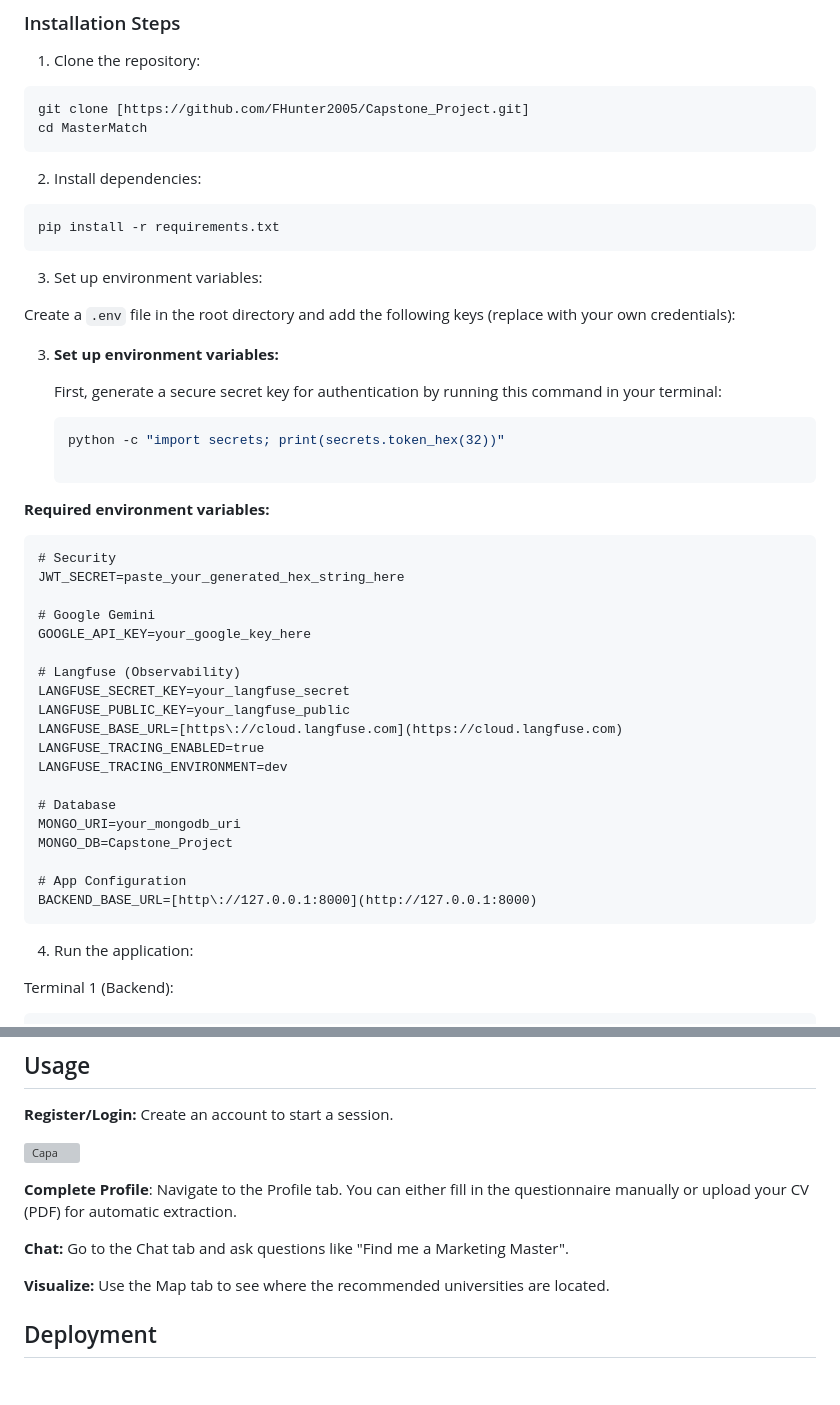
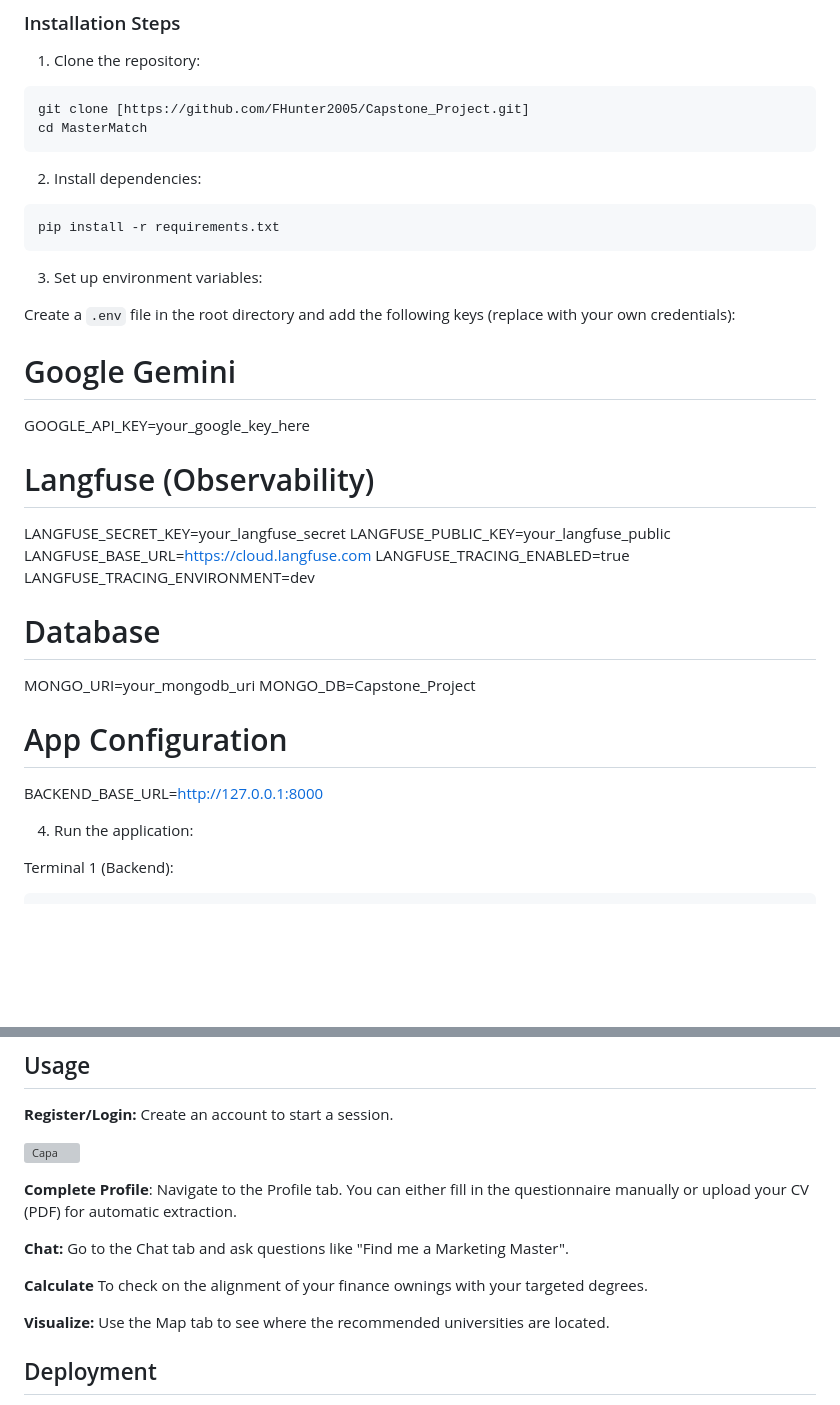
Before and after one commit to FHunter2005/Capstone_Project, a Markdown page: README.MD, 2 parts joined by grey strips. GitHub-like rendering; blank space fills up the shorter version; grey boxes are pictures that could not be loaded.

````diff
--- a/README.MD
+++ b/README.MD
@@ -57,20 +57,10 @@ cd MasterMatch
 ```bash
 pip install -r requirements.txt
 ```
+
 3. Set up environment variables:
 
 Create a `.env` file in the root directory and add the following keys (replace with your own credentials):
-
-3. **Set up environment variables:**
-
-   First, generate a secure secret key for authentication by running this command in your terminal:
-   ```bash
-   python -c "import secrets; print(secrets.token_hex(32))"
-
-**Required environment variables:**
-```
-# Security
-JWT_SECRET=paste_your_generated_hex_string_here
 
 # Google Gemini
 GOOGLE_API_KEY=your_google_key_here
@@ -88,7 +78,6 @@ MONGO_DB=Capstone_Project
 
 # App Configuration
 BACKEND_BASE_URL=[http://127.0.0.1:8000](http://127.0.0.1:8000)
-```
 
 4. Run the application:
 
@@ -110,6 +99,8 @@ uv run streamlit run app.py
 **Complete Profile**: Navigate to the Profile tab. You can either fill in the questionnaire manually or upload your CV (PDF) for automatic extraction.
 
 **Chat:** Go to the Chat tab and ask questions like "Find me a Marketing Master".
+
+**Calculate** To check on the alignment of your finance ownings with your targeted degrees.
 
 **Visualize:** Use the Map tab to see where the recommended universities are located.
 
````
Also changed, not shown: other parts of README.MD (+4 -4 lines).
